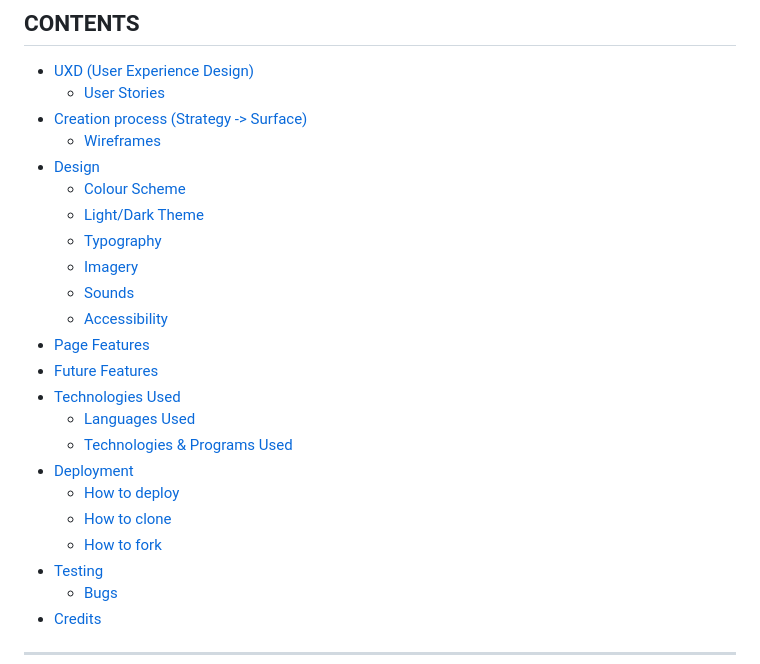
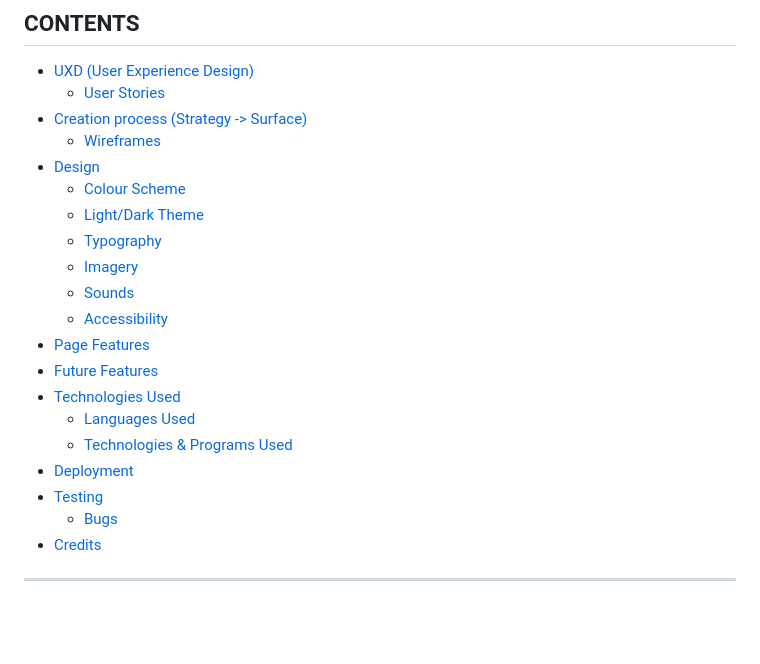
Before and after one commit to amylour/irish_wildlife_matchup, a Markdown page: README.md, the part around one of its changes. GitHub-like rendering; blank space fills up the shorter version.

```diff
--- a/README.md
+++ b/README.md
@@ -29,9 +29,6 @@ Irish Wildlife MatchUp is a matching card game built with HTML, CSS, and JavaScr
   * [Languages Used](#languages-used)
   * [Technologies & Programs Used](#technologies--programs-used)
 * [Deployment](#deployment)
-  * [How to deploy](#how-to-deploy)
-  * [How to clone](#how-to-clone)
-  * [How to fork](#how-to-fork)
 * [Testing](#testing)
   * [Bugs](#bugs)
 * [Credits](#credits)
```
Also changed, not shown: other parts of README.md (+1 -1 lines).
